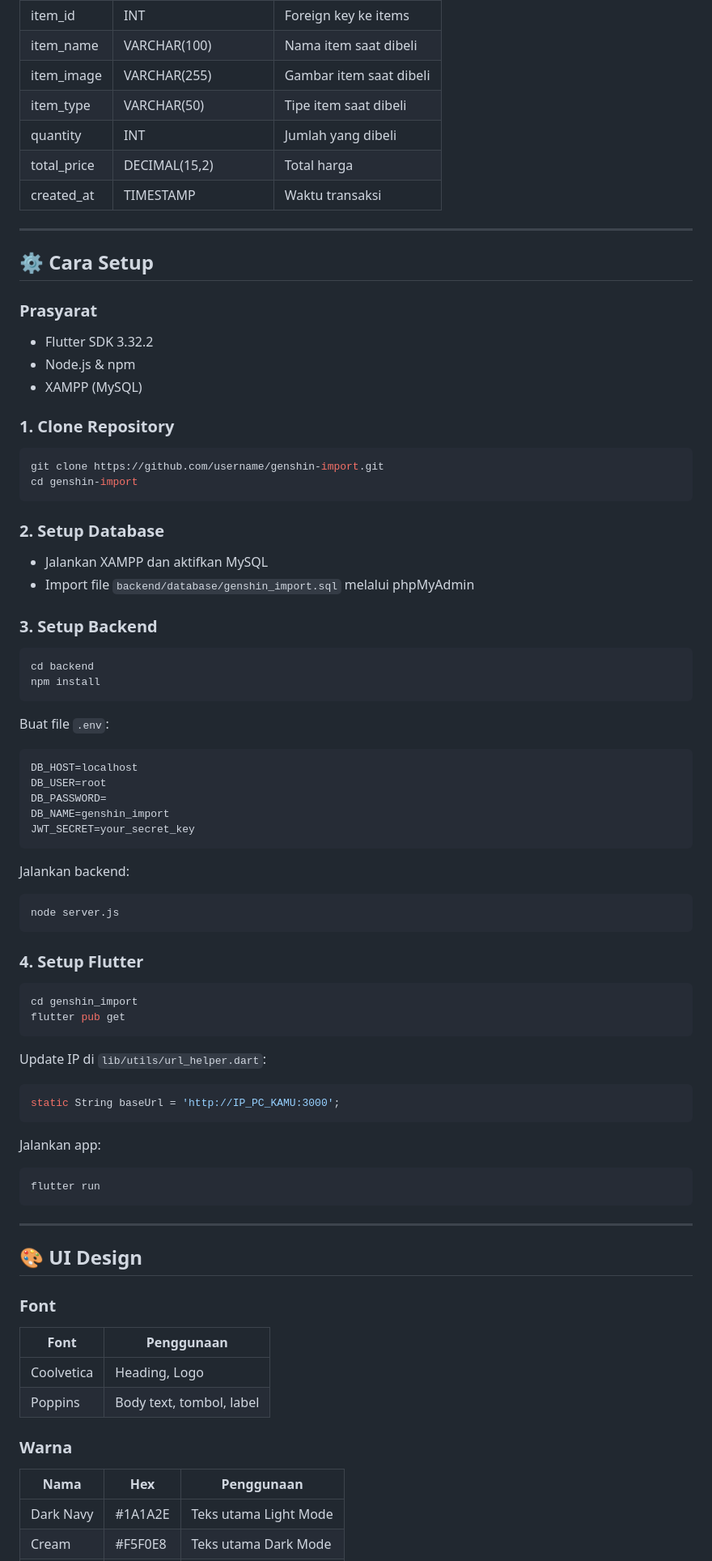
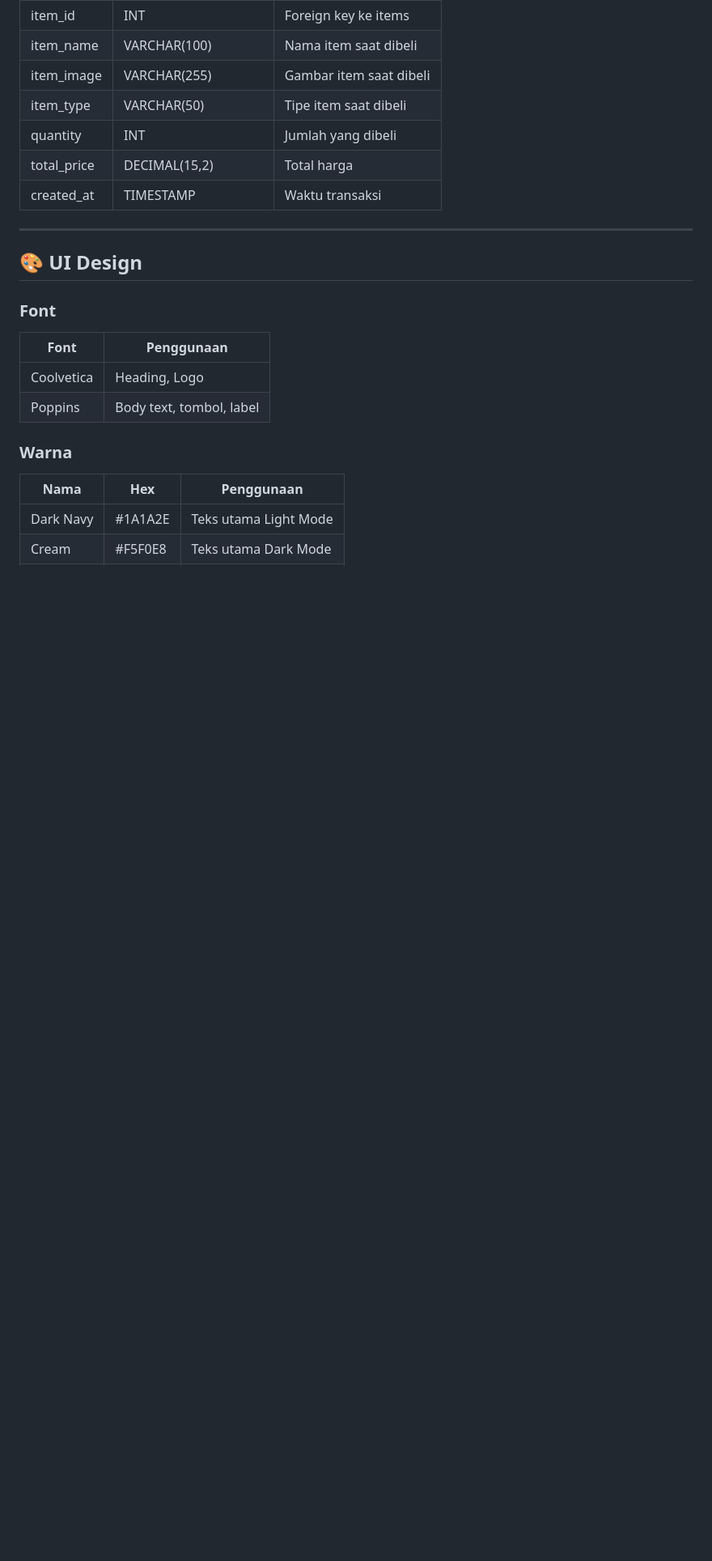
Before and after one commit to JNP2406/genshin_project, a Markdown page: README.md, the part around the change. Shown at 81% size. Drawn GitHub-style; blank space fills up the shorter version.

````diff
--- a/README.md
+++ b/README.md
@@ -143,57 +143,6 @@ Aplikasi e-commerce seluler bertema game populer **Genshin Impact**. Aplikasi in
 
 ---
 
-## ⚙️ Cara Setup
-
-### Prasyarat
-- Flutter SDK 3.32.2
-- Node.js & npm
-- XAMPP (MySQL)
-
-### 1. Clone Repository
-```bash
-git clone https://github.com/username/genshin-import.git
-cd genshin-import
-```
-
-### 2. Setup Database
-- Jalankan XAMPP dan aktifkan MySQL
-- Import file `backend/database/genshin_import.sql` melalui phpMyAdmin
-
-### 3. Setup Backend
-```bash
-cd backend
-npm install
-```
-Buat file `.env`:
-```
-DB_HOST=localhost
-DB_USER=root
-DB_PASSWORD=
-DB_NAME=genshin_import
-JWT_SECRET=your_secret_key
-```
-Jalankan backend:
-```bash
-node server.js
-```
-
-### 4. Setup Flutter
-```bash
-cd genshin_import
-flutter pub get
-```
-Update IP di `lib/utils/url_helper.dart`:
-```dart
-static String baseUrl = 'http://IP_PC_KAMU:3000';
-```
-Jalankan app:
-```bash
-flutter run
-```
-
----
-
 ## 🎨 UI Design
 
 ### Font
````
